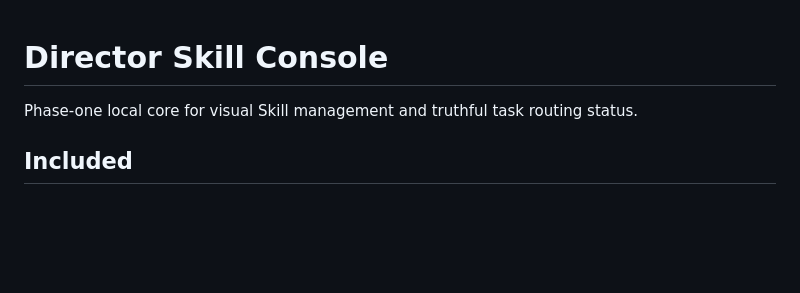
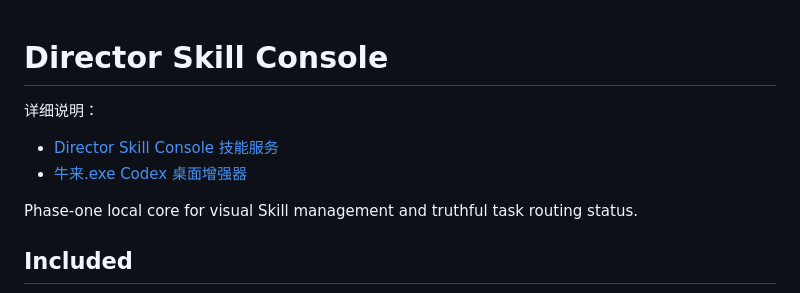
Before and after one commit to Hnqhj/NIULAI, a Markdown page: README.md, the part around the change. Rendered like a GitHub page; blank space fills up the shorter version.

```diff
--- a/README.md
+++ b/README.md
@@ -1,4 +1,9 @@
 # Director Skill Console
+
+详细说明：
+
+- [Director Skill Console 技能服务](docs/01-director-skill-console.md)
+- [牛来.exe Codex 桌面增强器](docs/02-codex-desktop-enhancer.md)
 
 Phase-one local core for visual Skill management and truthful task routing status.
 
```
Also changed, not shown: docs/01-director-skill-console.md (added, +116 -0 lines), docs/02-codex-desktop-enhancer.md (added, +133 -0 lines).
